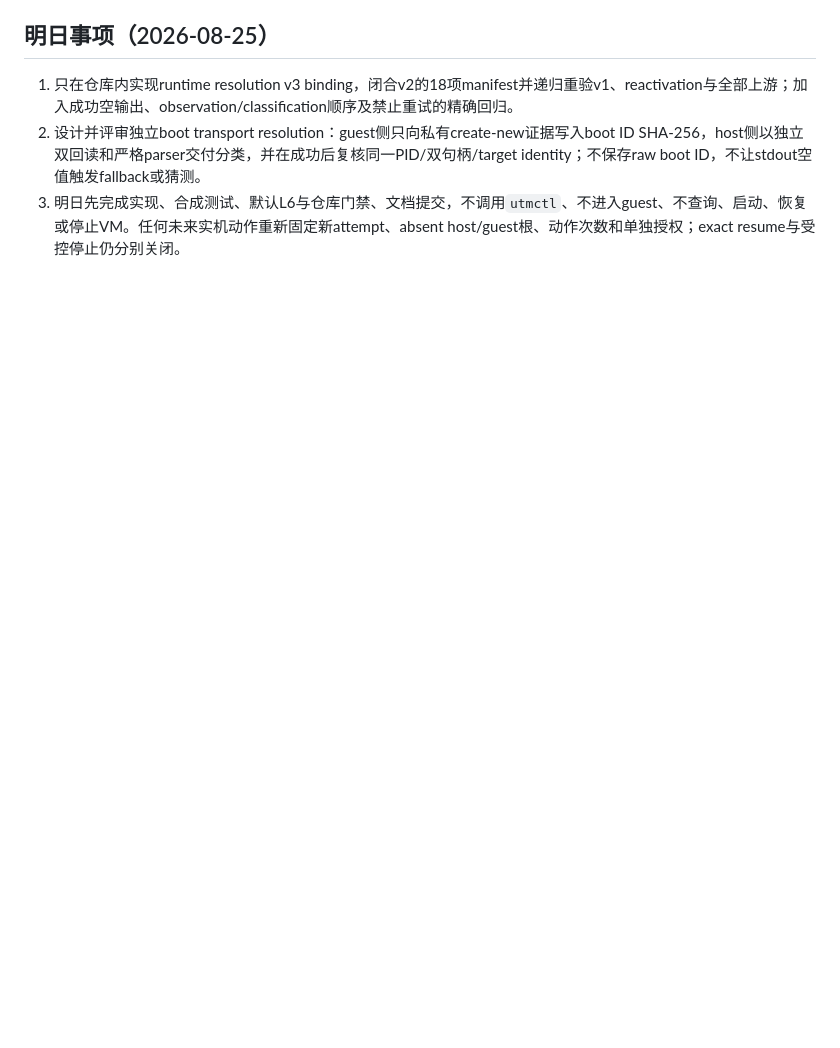
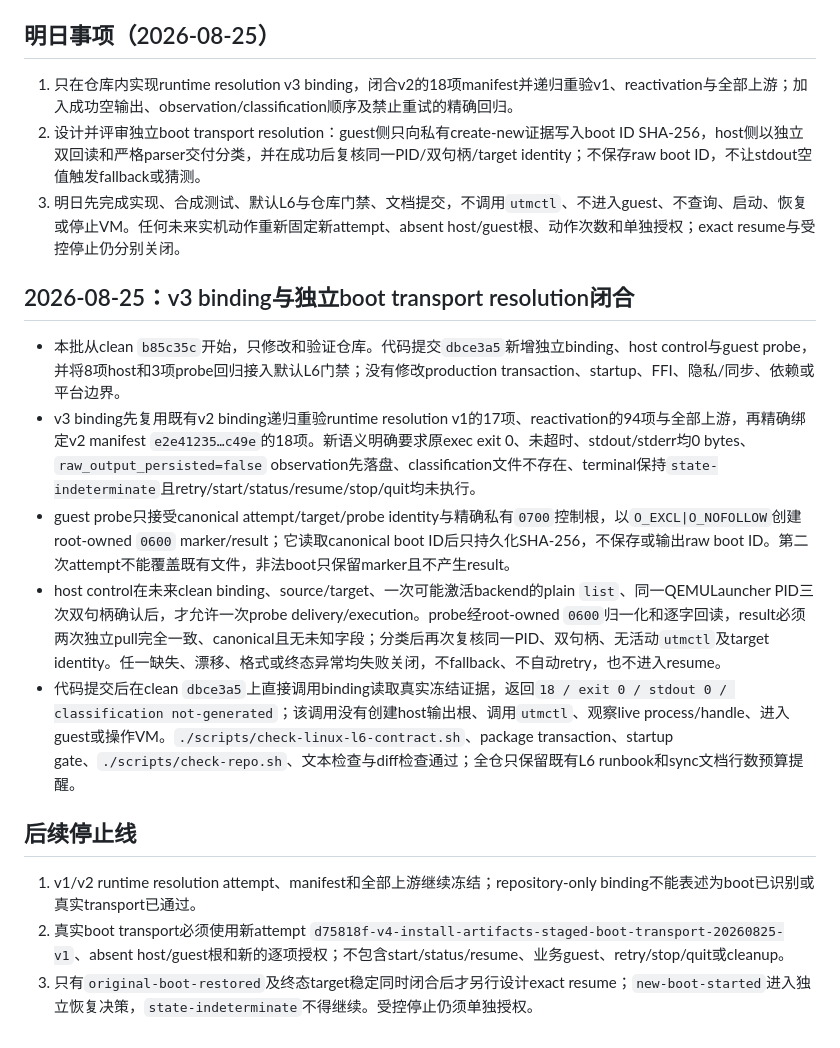
Before and after one commit to laugh0608/RadishLex, a Markdown page: docs/devlogs/2026-W35.md, the part around the change. GitHub-like rendering; blank space fills up the shorter version.

Commit message:
docs(linux): 记录 boot transport repository closure
- 更新 current 的完成状态、停止线与后续授权边界\n- 在 L6 runbook 固定 v3 binding 和双回读合同\n- 周志记录真实冻结根纯离线复验及门禁结果

```diff
--- a/docs/devlogs/2026-W35.md
+++ b/docs/devlogs/2026-W35.md
@@ -96,3 +96,17 @@
 1. 只在仓库内实现runtime resolution v3 binding，闭合v2的18项manifest并递归重验v1、reactivation与全部上游；加入成功空输出、observation/classification顺序及禁止重试的精确回归。
 2. 设计并评审独立boot transport resolution：guest侧只向私有create-new证据写入boot ID SHA-256，host侧以独立双回读和严格parser交付分类，并在成功后复核同一PID/双句柄/target identity；不保存raw boot ID，不让stdout空值触发fallback或猜测。
 3. 明日先完成实现、合成测试、默认L6与仓库门禁、文档提交，不调用`utmctl`、不进入guest、不查询、启动、恢复或停止VM。任何未来实机动作重新固定新attempt、absent host/guest根、动作次数和单独授权；exact resume与受控停止仍分别关闭。
+
+## 2026-08-25：v3 binding与独立boot transport resolution闭合
+
+- 本批从clean `b85c35c`开始，只修改和验证仓库。代码提交`dbce3a5`新增独立binding、host control与guest probe，并将8项host和3项probe回归接入默认L6门禁；没有修改production transaction、startup、FFI、隐私/同步、依赖或平台边界。
+- v3 binding先复用既有v2 binding递归重验runtime resolution v1的17项、reactivation的94项与全部上游，再精确绑定v2 manifest `e2e41235…c49e`的18项。新语义明确要求原exec exit 0、未超时、stdout/stderr均0 bytes、`raw_output_persisted=false` observation先落盘、classification文件不存在、terminal保持`state-indeterminate`且retry/start/status/resume/stop/quit均未执行。
+- guest probe只接受canonical attempt/target/probe identity与精确私有`0700`控制根，以`O_EXCL|O_NOFOLLOW`创建root-owned `0600` marker/result；它读取canonical boot ID后只持久化SHA-256，不保存或输出raw boot ID。第二次attempt不能覆盖既有文件，非法boot只保留marker且不产生result。
+- host control在未来clean binding、source/target、一次可能激活backend的plain `list`、同一QEMULauncher PID三次双句柄确认后，才允许一次probe delivery/execution。probe经root-owned `0600`归一化和逐字回读，result必须两次独立pull完全一致、canonical且无未知字段；分类后再次复核同一PID、双句柄、无活动`utmctl`及target identity。任一缺失、漂移、格式或终态异常均失败关闭，不fallback、不自动retry，也不进入resume。
+- 代码提交后在clean `dbce3a5`上直接调用binding读取真实冻结证据，返回`18 / exit 0 / stdout 0 / classification not-generated`；该调用没有创建host输出根、调用`utmctl`、观察live process/handle、进入guest或操作VM。`./scripts/check-linux-l6-contract.sh`、package transaction、startup gate、`./scripts/check-repo.sh`、文本检查与diff检查通过；全仓只保留既有L6 runbook和sync文档行数预算提醒。
+
+## 后续停止线
+
+1. v1/v2 runtime resolution attempt、manifest和全部上游继续冻结；repository-only binding不能表述为boot已识别或真实transport已通过。
+2. 真实boot transport必须使用新attempt `d75818f-v4-install-artifacts-staged-boot-transport-20260825-v1`、absent host/guest根和新的逐项授权；不包含start/status/resume、业务guest、retry/stop/quit或cleanup。
+3. 只有`original-boot-restored`及终态target稳定同时闭合后才另行设计exact resume；`new-boot-started`进入独立恢复决策，`state-indeterminate`不得继续。受控停止仍须单独授权。
```
Also changed, not shown: docs/runbooks/linux-l6-package-matrix.md (+4 -0 lines), docs/status/current.md (+9 -8 lines).
